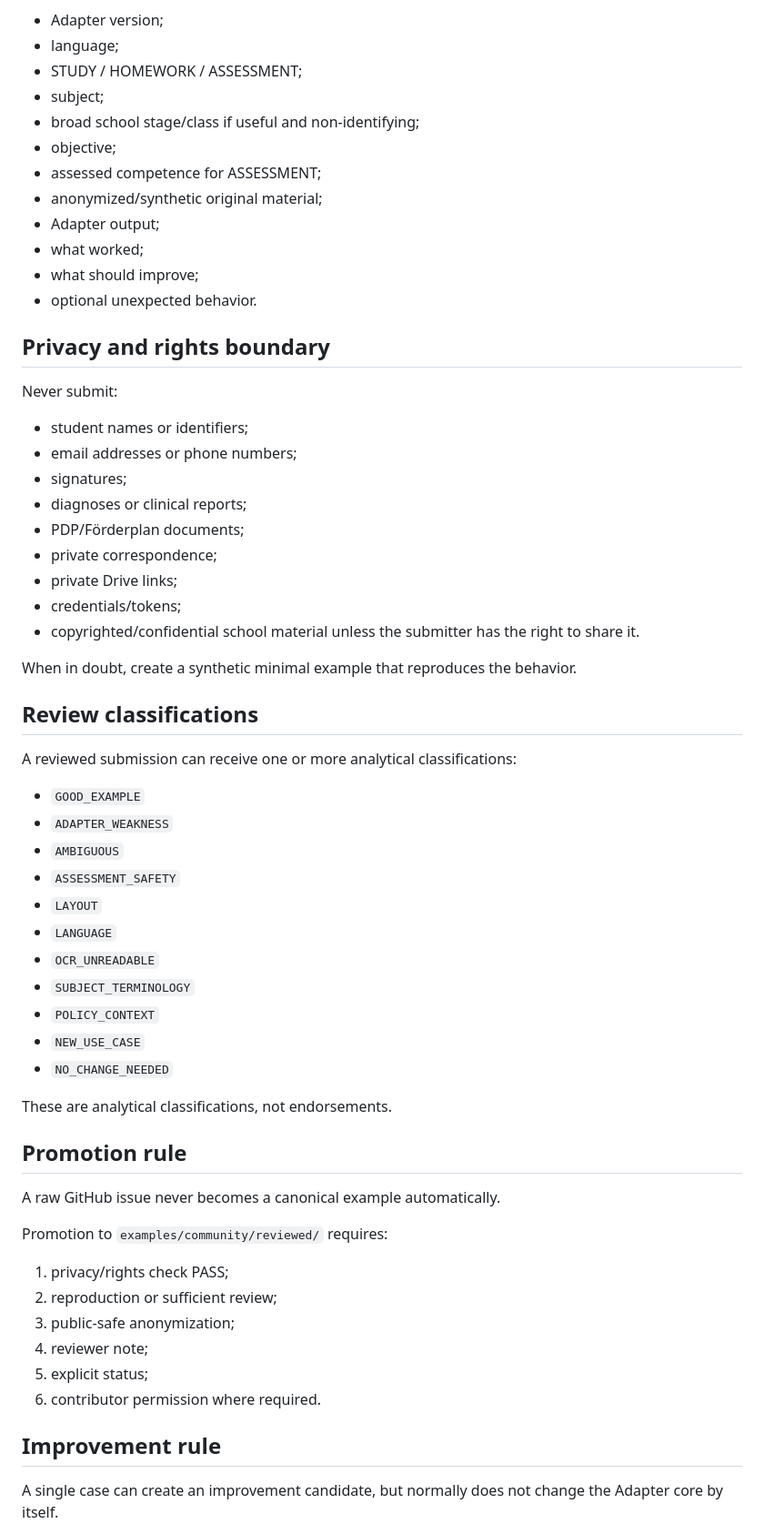
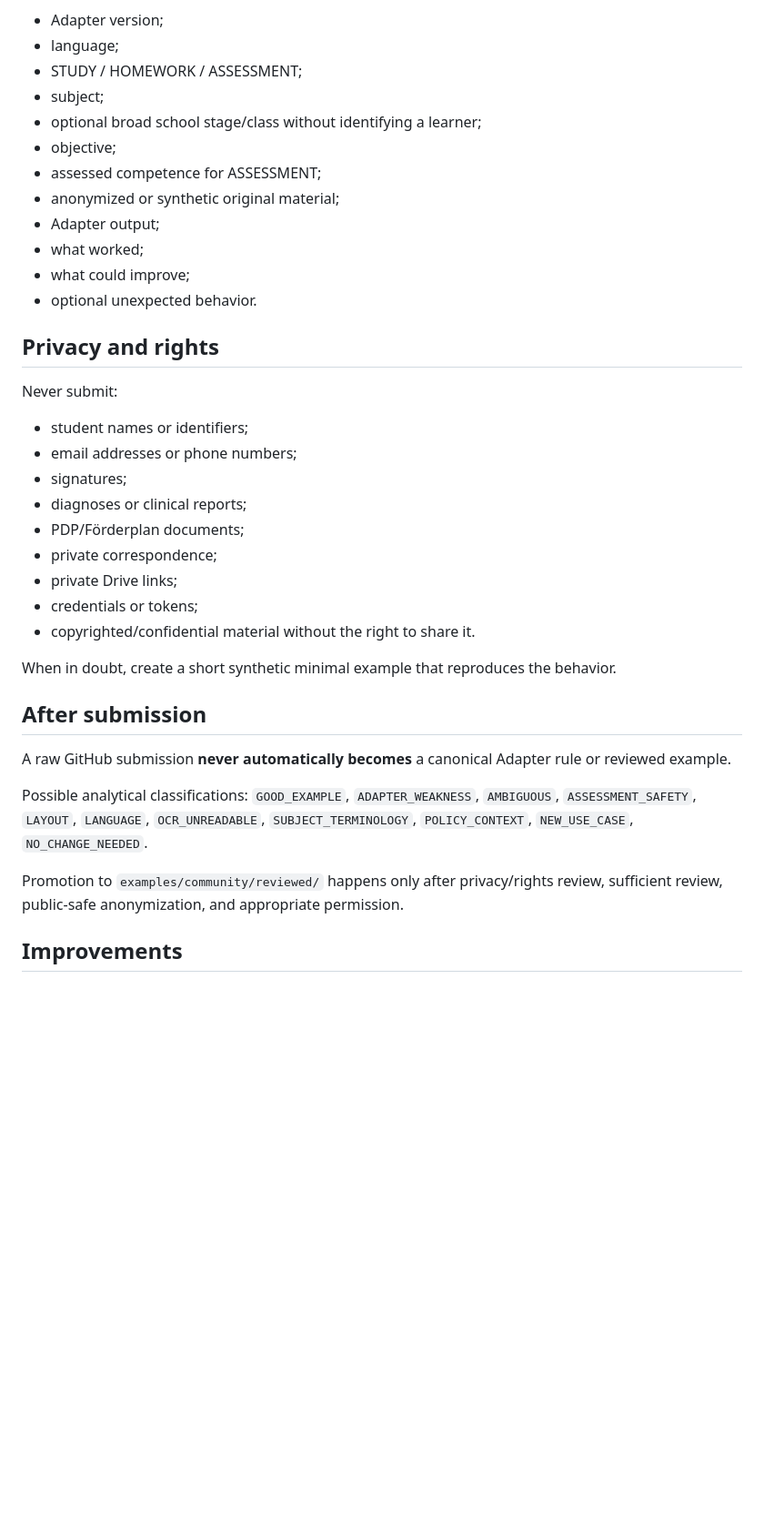
Before and after one commit to ftreppo/DSM-LRS, a Markdown page: docs/community/COMMUNITY_ADAPTER_LAB.md, the part around one of its changes. Shown at 91% size. Rendered like a GitHub page; blank space fills up the shorter version.

Commit message:
Make public Community page DE IT EN: docs/community/COMMUNITY_ADAPTER_LAB.md

```diff
--- a/docs/community/COMMUNITY_ADAPTER_LAB.md
+++ b/docs/community/COMMUNITY_ADAPTER_LAB.md
@@ -44,16 +215,16 @@ A useful submission contains:
 - language;
 - STUDY / HOMEWORK / ASSESSMENT;
 - subject;
-- broad school stage/class if useful and non-identifying;
+- optional broad school stage/class without identifying a learner;
 - objective;
 - assessed competence for ASSESSMENT;
-- anonymized/synthetic original material;
+- anonymized or synthetic original material;
 - Adapter output;
 - what worked;
-- what should improve;
+- what could improve;
 - optional unexpected behavior.
 
-## Privacy and rights boundary
+## Privacy and rights
 
 Never submit:
 - student names or identifiers;
@@ -63,42 +234,19 @@ Never submit:
 - PDP/Förderplan documents;
 - private correspondence;
 - private Drive links;
-- credentials/tokens;
-- copyrighted/confidential school material unless the submitter has the right to share it.
+- credentials or tokens;
+- copyrighted/confidential material without the right to share it.
 
-When in doubt, create a synthetic minimal example that reproduces the behavior.
+When in doubt, create a short synthetic minimal example that reproduces the behavior.
 
-## Review classifications
+## After submission
 
-A reviewed submission can receive one or more analytical classifications:
+A raw GitHub submission **never automatically becomes** a canonical Adapter rule or reviewed example.
 
-- `GOOD_EXAMPLE`
-- `ADAPTER_WEAKNESS`
-- `AMBIGUOUS`
-- `ASSESSMENT_SAFETY`
-- `LAYOUT`
-- `LANGUAGE`
-- `OCR_UNREADABLE`
-- `SUBJECT_TERMINOLOGY`
-- `POLICY_CONTEXT`
-- `NEW_USE_CASE`
-- `NO_CHANGE_NEEDED`
+Possible analytical classifications:
+`GOOD_EXAMPLE`, `ADAPTER_WEAKNESS`, `AMBIGUOUS`, `ASSESSMENT_SAFETY`, `LAYOUT`, `LANGUAGE`, `OCR_UNREADABLE`, `SUBJECT_TERMINOLOGY`, `POLICY_CONTEXT`, `NEW_USE_CASE`, `NO_CHANGE_NEEDED`.
 
-These are analytical classifications, not endorsements.
+Promotion to `examples/community/reviewed/` happens only after privacy/rights review, sufficient review, public-safe anonymization, and appropriate permission.
 
-## Promotion rule
+## Improvements
 
-A raw GitHub issue never becomes a canonical example automatically.
-
-Promotion to `examples/community/reviewed/` requires:
-1. privacy/rights check PASS;
-2. reproduction or sufficient review;
-3. public-safe anonymization;
-4. reviewer note;
-5. explicit status;
-6. contributor permission where required.
-
-## Improvement rule
-
-A single case can create an improvement candidate, but normally does not change the Adapter core by itself.
-
```
Also changed, not shown: other parts of docs/community/COMMUNITY_ADAPTER_LAB.md (+189 -36 lines).
